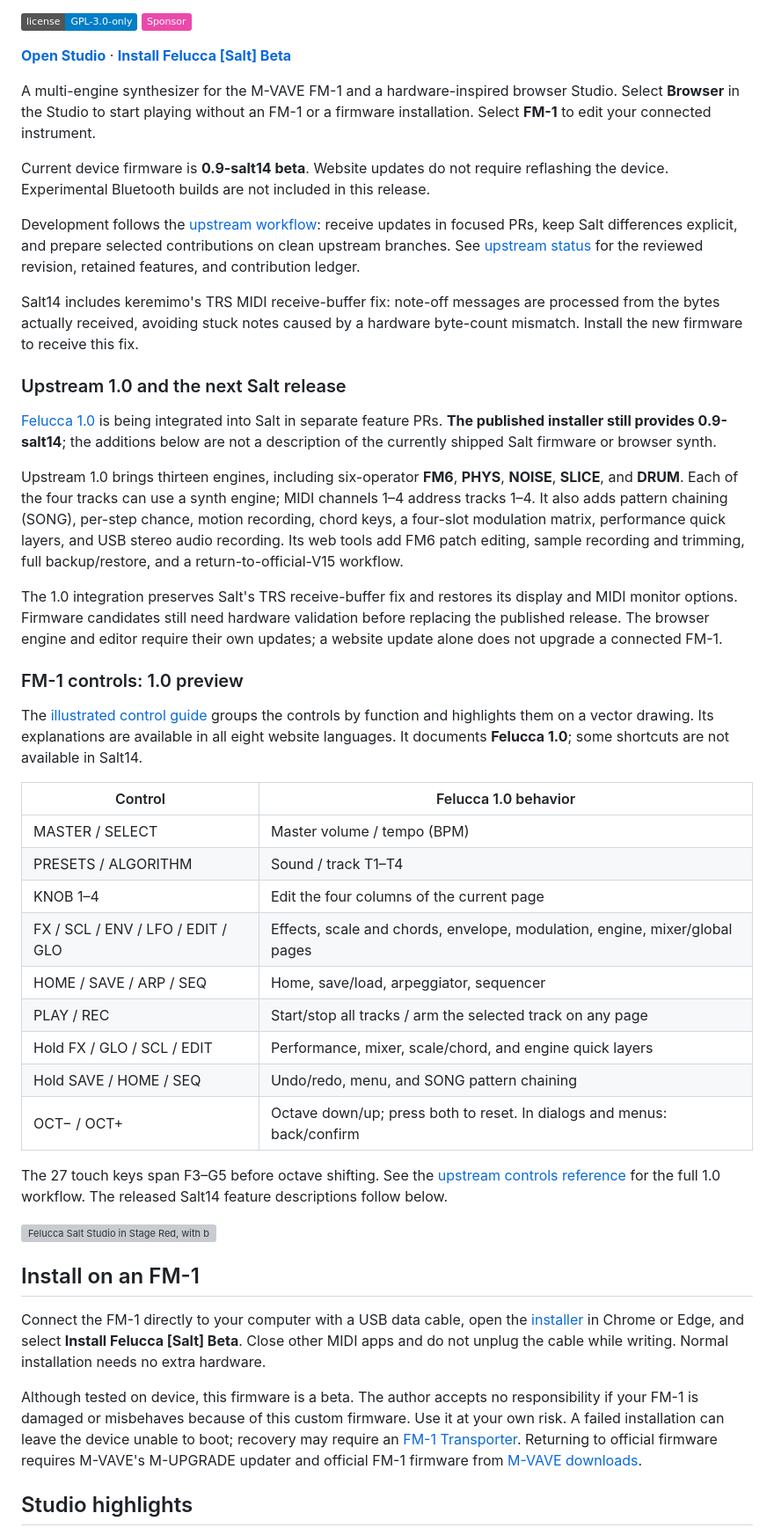
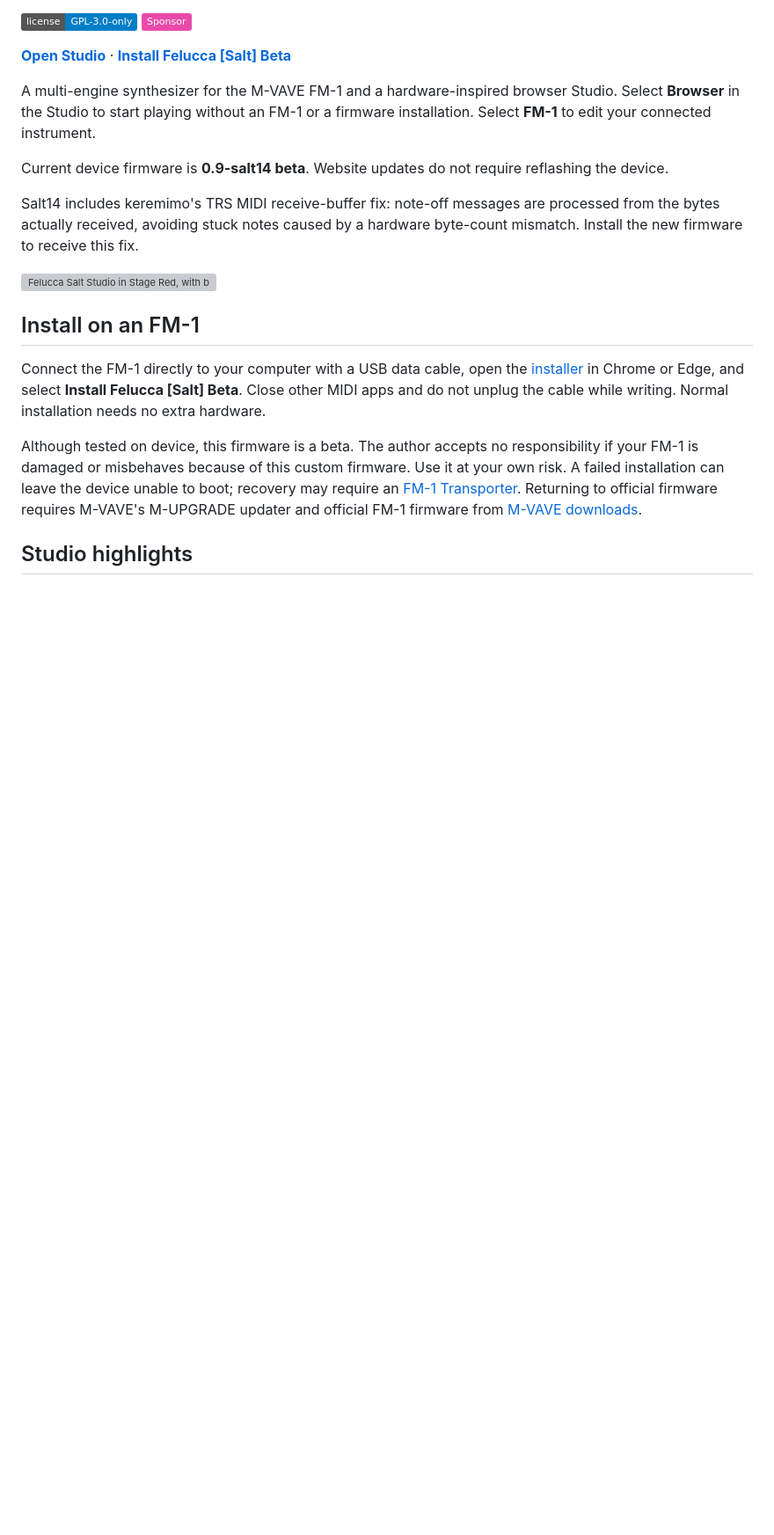
Before and after one commit to ChanceTheMaker/Felucca, a Markdown page: README.md, the part around one of its changes. Shown at 88% size. Rendered like a GitHub page; badges without logos; blank space fills up the shorter version; grey boxes are pictures that could not be loaded.

Commit message:
Keep the README focused on the released product (#59)
Co-authored-by: aobjects <bitbucket@animateobjects.net>

```diff
--- a/README.md
+++ b/README.md
@@ -15,60 +15,11 @@ Studio. Select **Browser** in the Studio to start playing without an FM-1 or a
 firmware installation. Select **FM-1** to edit your connected instrument.
 
 Current device firmware is **0.9-salt14 beta**. Website updates do not require
-reflashing the device. Experimental Bluetooth builds are not included in this release.
-
-Development follows the [upstream workflow](docs/UPSTREAM_WORKFLOW.md): receive
-updates in focused PRs, keep Salt differences explicit, and prepare selected
-contributions on clean upstream branches. See [upstream status](docs/UPSTREAM_STATUS.md)
-for the reviewed revision, retained features, and contribution ledger.
+reflashing the device.
 
 Salt14 includes keremimo's TRS MIDI receive-buffer fix: note-off messages are
 processed from the bytes actually received, avoiding stuck notes caused by a
 hardware byte-count mismatch. Install the new firmware to receive this fix.
-
-### Upstream 1.0 and the next Salt release
-
-[Felucca 1.0](https://github.com/hugelton/Felucca/tree/v1.0) is being integrated
-into Salt in separate feature PRs. **The published installer still provides
-0.9-salt14**; the additions below are not a description of the currently shipped
-Salt firmware or browser synth.
-
-Upstream 1.0 brings thirteen engines, including six-operator **FM6**, **PHYS**,
-**NOISE**, **SLICE**, and **DRUM**. Each of the four tracks can use a synth engine;
-MIDI channels 1–4 address tracks 1–4. It also adds pattern chaining (SONG),
-per-step chance, motion recording, chord keys, a four-slot modulation matrix,
-performance quick layers, and USB stereo audio recording. Its web tools add
-FM6 patch editing, sample recording and trimming, full backup/restore, and a
-return-to-official-V15 workflow.
-
-The 1.0 integration preserves Salt's TRS receive-buffer fix and restores its
-display and MIDI monitor options. Firmware candidates still need hardware
-validation before replacing the published release. The browser engine and
-editor require their own updates; a website update alone does not upgrade a
-connected FM-1.
-
-### FM-1 controls: 1.0 preview
-
-The [illustrated control guide](https://chancethemaker.github.io/Felucca/webapp/installer/#fm1-guide)
-groups the controls by function and highlights them on a vector drawing. Its
-explanations are available in all eight website languages. It documents
-**Felucca 1.0**; some shortcuts are not available in Salt14.
-
-| Control | Felucca 1.0 behavior |
-| --- | --- |
-| MASTER / SELECT | Master volume / tempo (BPM) |
-| PRESETS / ALGORITHM | Sound / track T1–T4 |
-| KNOB 1–4 | Edit the four columns of the current page |
-| FX / SCL / ENV / LFO / EDIT / GLO | Effects, scale and chords, envelope, modulation, engine, mixer/global pages |
-| HOME / SAVE / ARP / SEQ | Home, save/load, arpeggiator, sequencer |
-| PLAY / REC | Start/stop all tracks / arm the selected track on any page |
-| Hold FX / GLO / SCL / EDIT | Performance, mixer, scale/chord, and engine quick layers |
-| Hold SAVE / HOME / SEQ | Undo/redo, menu, and SONG pattern chaining |
-| OCT− / OCT+ | Octave down/up; press both to reset. In dialogs and menus: back/confirm |
-
-The 27 touch keys span F3–G5 before octave shifting. See the
-[upstream controls reference](https://github.com/hugelton/Felucca/tree/v1.0#controls)
-for the full 1.0 workflow. The released Salt14 feature descriptions follow below.
 
 ![Felucca Salt Studio in Stage Red, with browser audio and oscilloscope](web/screenshots/stage.jpg)
 
```
Also changed, not shown: other parts of README.md (+0 -2 lines), docs/UPSTREAM_STATUS.md (+5 -0 lines).
